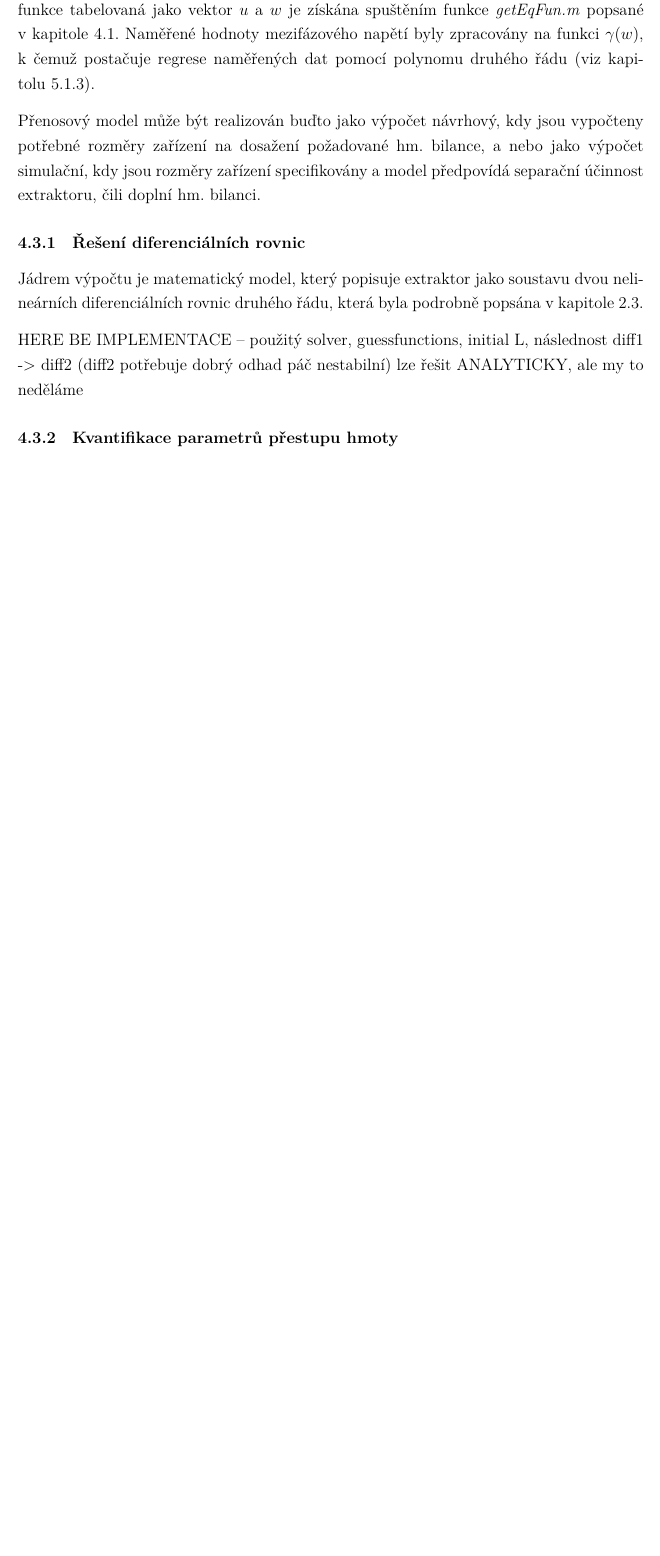
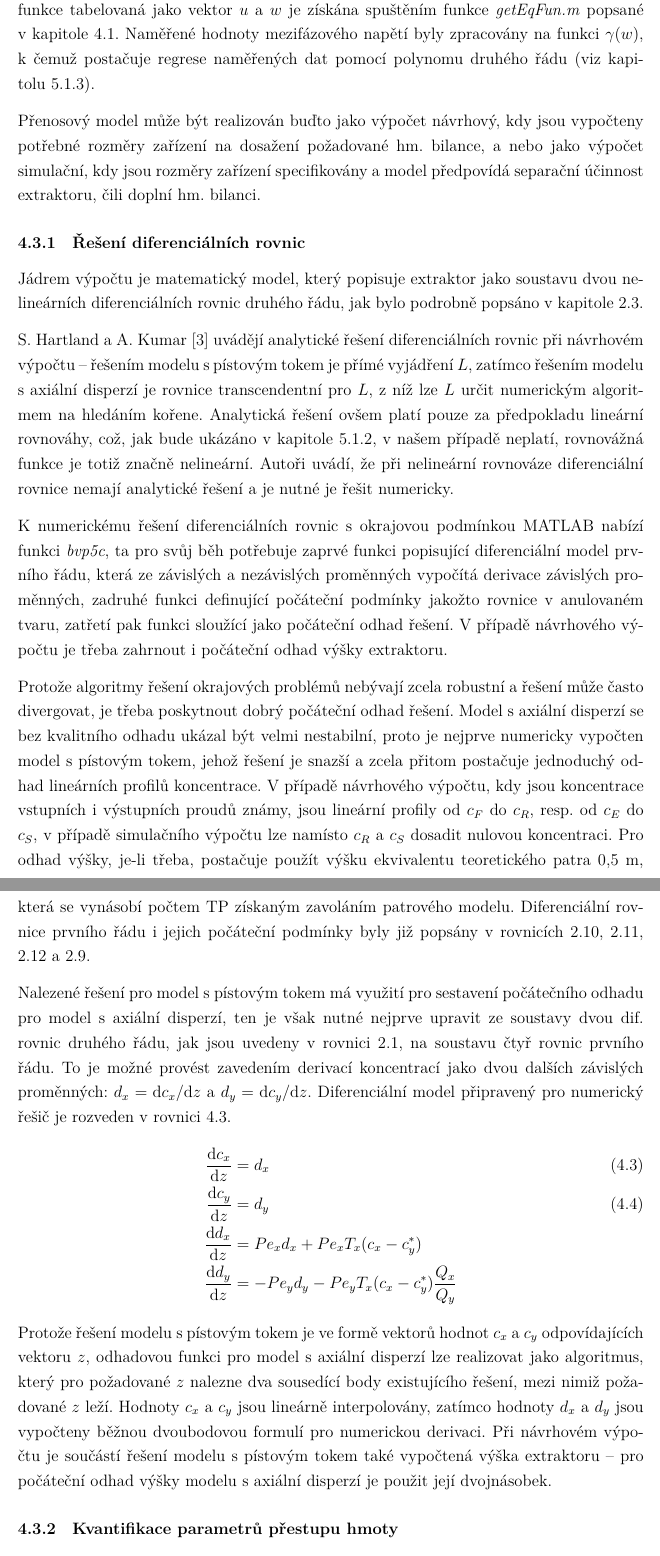
Before and after one commit to Lemonexe/Diplomka, a LaTeX document (PRACE.tex): part of page 17 of 26 before the commit and two parts of pages 17 and 18 of 27 after it, the two joined at a grey line, cut so that both start at the same text, the shorter picture padded with empty space. Compiled offline with LuaLaTeX.

Commit message:
added compDesign

```diff
--- a/PRACE.tex
+++ b/PRACE.tex
@@ -360,10 +361,34 @@ Naměřené hodnoty mezifázového napětí byly zpracovány na funkci $\gamma(w
 Přenosový model může být realizován buďto jako výpočet návrhový, kdy jsou vypočteny potřebné rozměry zařízení na dosažení požadované hm. bilance, a nebo jako výpočet simulační, kdy jsou rozměry zařízení specifikovány a model předpovídá separační účinnost extraktoru, čili doplní hm. bilanci.
 
 \subsubsection{Řešení diferenciálních rovnic} \label{compDesign}
-Jádrem výpočtu je matematický model, který popisuje extraktor jako soustavu dvou nelineárních diferenciálních rovnic druhého řádu, která byla podrobně popsána v kapitole~\ref{the_Math}.
+Jádrem výpočtu je matematický model, který popisuje extraktor jako soustavu dvou nelineárních diferenciálních rovnic druhého řádu, jak bylo podrobně popsáno v kapitole~\ref{the_Math}.
 
-HERE BE IMPLEMENTACE -- použitý solver, guessfunctions, initial L, následnost diff1 -> diff2 (diff2 potřebuje dobrý odhad páč nestabilní)
-lze řešit ANALYTICKY, ale my to neděláme
+S.~Hartland a A.~Kumar~\cite{HartlandKumar1997} uvádějí analytické řešení diferenciálních rovnic při návrhovém výpočtu -- řešením modelu s pístovým tokem je přímé vyjádření $L$, zatímco řešením modelu s axiální disperzí je rovnice transcendentní pro $L$, z níž lze $L$ určit numerickým algoritmem na hledáním kořene.
+Analytická řešení ovšem platí pouze za předpokladu lineární rovnováhy, což, jak bude ukázáno v kapitole~\ref{resLLE}, v našem případě neplatí, rovnovážná funkce je totiž značně nelineární.
+Autoři uvádí, že při nelineární rovnováze diferenciální rovnice nemají analytické řešení a je nutné je řešit numericky.
+
+K numerickému řešení diferenciálních rovnic s okrajovou podmínkou MATLAB nabízí funkci \textit{bvp5c}, ta pro svůj běh potřebuje zaprvé funkci popisující diferenciální model prvního řádu, která ze závislých a nezávislých proměnných vypočítá derivace závislých proměnných, zadruhé funkci definující počáteční podmínky jakožto rovnice v anulovaném tvaru, zatřetí pak funkci sloužící jako počáteční odhad řešení.
+V případě návrhového výpočtu je třeba zahrnout i počáteční odhad výšky extraktoru.
+
+Protože algoritmy řešení okrajových problémů nebývají zcela robustní a řešení může často divergovat, je třeba poskytnout dobrý počáteční odhad řešení.
+Model s axiální disperzí se bez kvalitního odhadu ukázal být velmi nestabilní, proto je nejprve numericky vypočten model s pístovým tokem, jehož řešení je snazší a zcela přitom postačuje jednoduchý odhad lineárních profilů koncentrace.
+V případě návrhového výpočtu, kdy jsou koncentrace vstupních i výstupních proudů známy, jsou lineární profily od $c_F$ do $c_R$, resp. od $c_E$ do $c_S$, v případě simulačního výpočtu lze namísto $c_R$ a $c_S$ dosadit nulovou koncentraci.
+Pro odhad výšky, je-li třeba, postačuje použít výšku ekvivalentu teoretického patra 0,5~m, která se vynásobí počtem TP získaným zavoláním patrového modelu.
+Diferenciální rovnice prvního řádu i jejich počáteční podmínky byly již popsány v rovnicích~\ref{eqn:diff1}, \ref{eqn:bound1_1}, \ref{eqn:bound1_2} a~\ref{eqn:boundExtra}.
+
+Nalezené řešení pro model s pístovým tokem má využití pro sestavení počátečního odhadu pro model s axiální disperzí, ten je však nutné nejprve upravit ze soustavy dvou dif. rovnic druhého řádu, jak jsou uvedeny v rovnici~\ref{eqn:diff2}, na soustavu čtyř rovnic prvního řádu.
+To je možné provést zavedením derivací koncentrací jako dvou dalších závislých proměnných: $d_x = \D c_x / \D z$ a $d_y = \D c_y / \D z$.
+Diferenciální model připravený pro numerický řešič je rozveden v rovnici~\ref{eqn:diff24}.
+\begin{align}
+\label{eqn:diff24}
+	\frac{\D c_x}{\D z} &= d_x \\
+	\frac{\D c_y}{\D z} &= d_y \\ \nonumber
+	\frac{\D d_x}{\D z} &=  Pe_x d_x + Pe_x T_x (c_x - c_y^*) \\ \nonumber
+	\frac{\D d_y}{\D z} &= -Pe_y d_y - Pe_y T_x (c_x - c_y^*) \frac{Q_x}{Q_y} \nonumber
+\end{align}
+Protože řešení modelu s pístovým tokem je ve formě vektorů hodnot $c_x$ a $c_y$ odpovídajících vektoru $z$, odhadovou funkci pro model s axiální disperzí lze realizovat jako algoritmus, který pro požadované $z$ nalezne dva sousedící body existujícího řešení, mezi nimiž požadované $z$ leží.
+Hodnoty $c_x$ a $c_y$ jsou lineárně interpolovány, zatímco hodnoty $d_x$ a $d_y$ jsou vypočteny běžnou dvoubodovou formulí pro numerickou derivaci.
+Při návrhovém výpočtu je součástí řešení modelu s pístovým tokem také vypočtená výška extraktoru -- pro počáteční odhad výšky modelu s axiální disperzí je použit její dvojnásobek.
 
 \subsubsection{Kvantifikace parametrů přestupu hmoty} \label{compInsfun}
 \textit{lorem ipsum}
```
Also changed, not shown: PRACE.tex (11 more changed lines).
